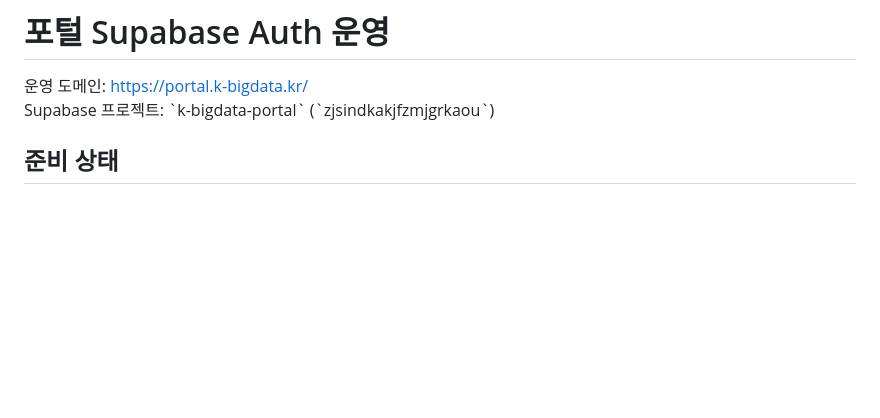
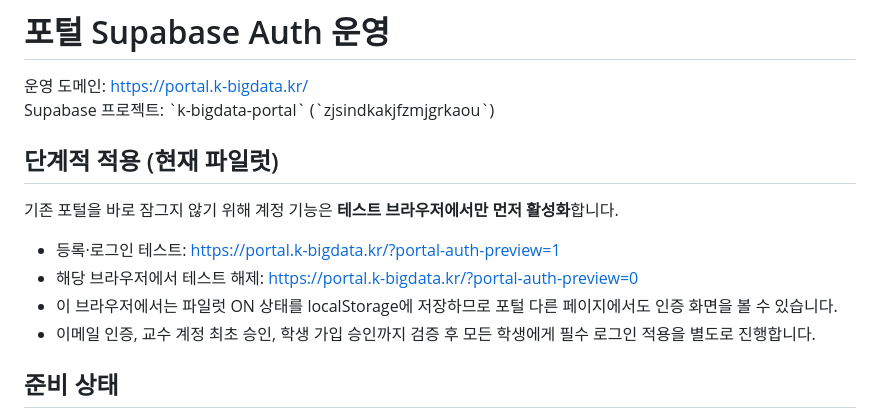
Before and after one commit to Hyeopgeon-Lee/k-bigdata-portal, a Markdown page: docs/auth-setup.md, the part around the change. GitHub-like rendering; blank space fills up the shorter version.

Commit message:
docs(auth): clarify opt-in pilot URL and staged enforcement

```diff
--- a/docs/auth-setup.md
+++ b/docs/auth-setup.md
@@ -2,6 +2,15 @@
 
 운영 도메인: https://portal.k-bigdata.kr/
 Supabase 프로젝트: \`k-bigdata-portal\` (\`zjsindkakjfzmjgrkaou\`)
+
+## 단계적 적용 (현재 파일럿)
+
+기존 포털을 바로 잠그지 않기 위해 계정 기능은 **테스트 브라우저에서만 먼저 활성화**합니다.
+
+- 등록·로그인 테스트: https://portal.k-bigdata.kr/?portal-auth-preview=1
+- 해당 브라우저에서 테스트 해제: https://portal.k-bigdata.kr/?portal-auth-preview=0
+- 이 브라우저에서는 파일럿 ON 상태를 localStorage에 저장하므로 포털 다른 페이지에서도 인증 화면을 볼 수 있습니다.
+- 이메일 인증, 교수 계정 최초 승인, 학생 가입 승인까지 검증 후 모든 학생에게 필수 로그인 적용을 별도로 진행합니다.
 
 ## 준비 상태
 
```
